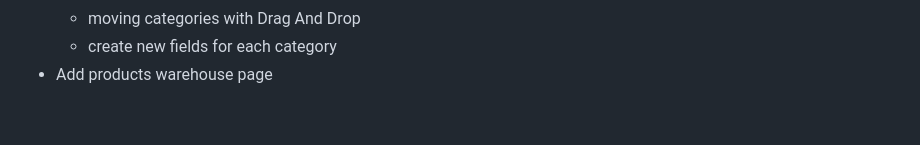
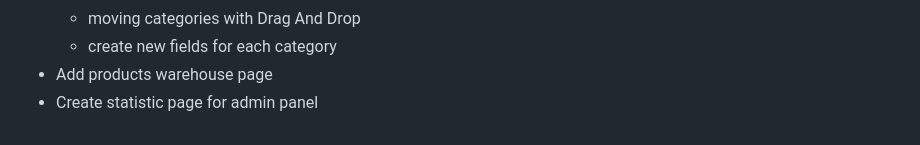
Before and after one commit to DanilaP/deploy, a Markdown page: README.md, the part around the change. Rendered like a GitHub page.

Commit message:
add-readme-description

```diff
--- a/README.md
+++ b/README.md
@@ -135,3 +135,4 @@ If you are developing a production application, we recommend updating the config
   - moving categories with Drag And Drop
   - create new fields for each category
 - Add products warehouse page
+- Create statistic page for admin panel
```
